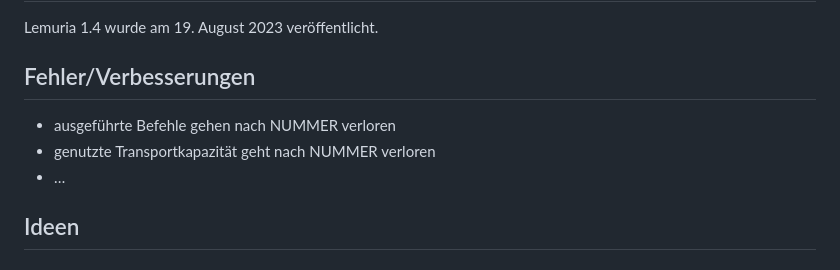
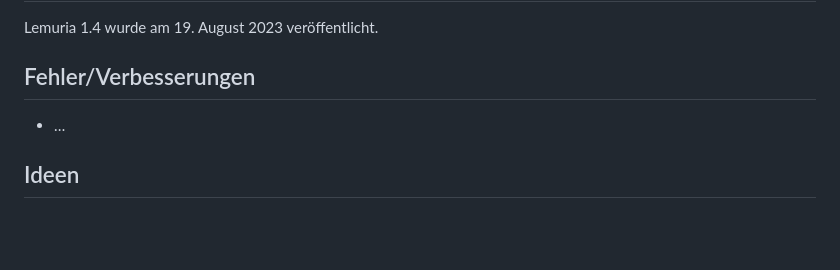
Before and after one commit to lemuria-pbem/game-fantasya, a Markdown page: TODO.md, the part around the change. Drawn GitHub-style; blank space fills up the shorter version.

Commit message:
[TASK] Remove fixed issues from to-do list.

```diff
--- a/TODO.md
+++ b/TODO.md
@@ -4,8 +4,6 @@ Lemuria 1.4 wurde am 19. August 2023 veröffentlicht.
 
 ## Fehler/Verbesserungen
 
-- ausgeführte Befehle gehen nach NUMMER verloren
-- genutzte Transportkapazität geht nach NUMMER verloren
 - …
 
 ## Ideen
```
